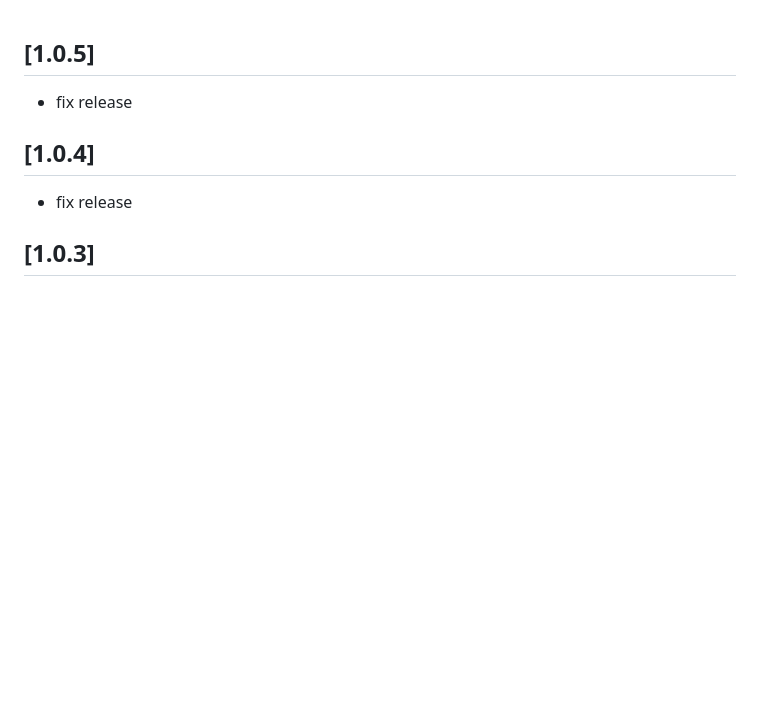
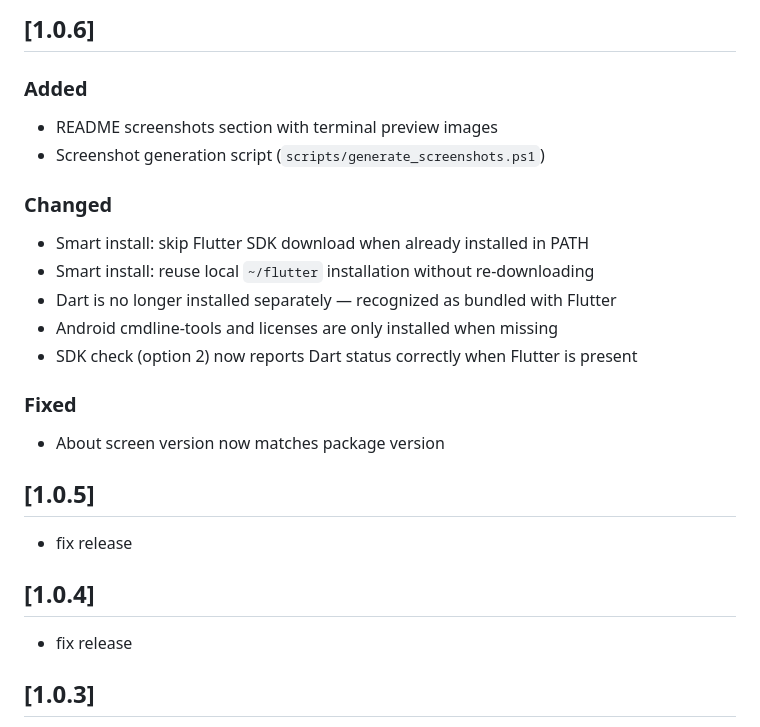
Before and after one commit to Ag1rin/flutter_easy_setup, a Markdown page: CHANGELOG.md, the part around the change. Drawn GitHub-style; blank space fills up the shorter version.

```diff
--- a/CHANGELOG.md
+++ b/CHANGELOG.md
@@ -1,3 +1,19 @@
+## [1.0.6]
+
+### Added
+- README screenshots section with terminal preview images
+- Screenshot generation script (`scripts/generate_screenshots.ps1`)
+
+### Changed
+- Smart install: skip Flutter SDK download when already installed in PATH
+- Smart install: reuse local `~/flutter` installation without re-downloading
+- Dart is no longer installed separately — recognized as bundled with Flutter
+- Android cmdline-tools and licenses are only installed when missing
+- SDK check (option 2) now reports Dart status correctly when Flutter is present
+
+### Fixed
+- About screen version now matches package version
+
 ## [1.0.5]
 - fix release
 
```
Also changed, not shown: README.md (+15 -5 lines), screenshots/about.png (added), screenshots/installation-guide.png (added), screenshots/main-menu.png (added), 3 other files.
